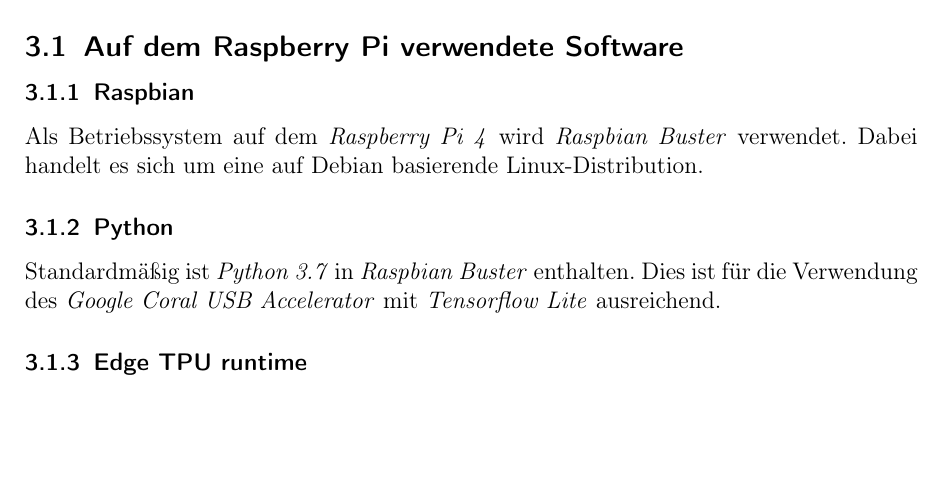
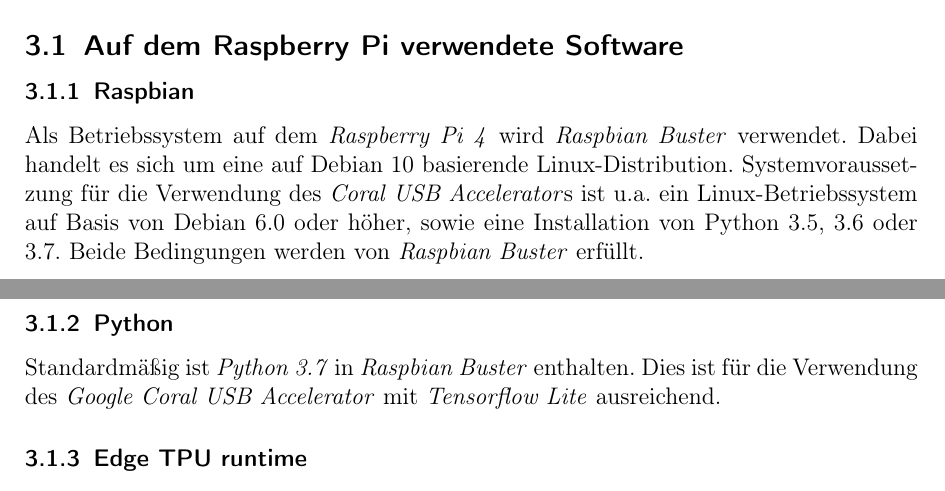
Before and after one commit to TractorZumi/ProjektAusarbeitung, a LaTeX paper (Projekt_v01.tex): part of page 3 of 7 before the commit and two parts of pages 2 and 3 of 6 after it, the two joined at a grey line, cut so that both start at the same text, the shorter picture padded with empty space. Compiled offline with pdfLaTeX.

Commit message:
Bisschen Text noch für Raspbian

```diff
--- a/Projekt_v01.tex
+++ b/Projekt_v01.tex
@@ -75,7 +75,8 @@
 	\section{Software}
 		\subsection{Auf dem Raspberry Pi verwendete Software}
 			\subsubsection{Raspbian}
-			Als Betriebssystem auf dem \emph{Raspberry Pi 4} wird \emph{Raspbian Buster} verwendet. Dabei handelt es sich um eine auf Debian basierende Linux-Distribution.
+			Als Betriebssystem auf dem \emph{Raspberry Pi 4} wird \emph{Raspbian Buster} verwendet. Dabei handelt es sich um eine auf Debian 10 basierende Linux-Distribution. Systemvoraussetzung für die Verwendung des \emph{Coral USB Accelerator}s ist u.a. ein Linux-Betriebssystem auf Basis von Debian 6.0 oder höher, sowie eine Installation von Python 3.5, 3.6 oder 3.7. Beide Bedingungen werden von \emph{Raspbian Buster} erfüllt.
+
 
 
 			\subsubsection{Python}
```
Also changed, not shown: Projekt_v01.pdf, Projekt_v01.tex (2 more changed lines), 3 other files.
